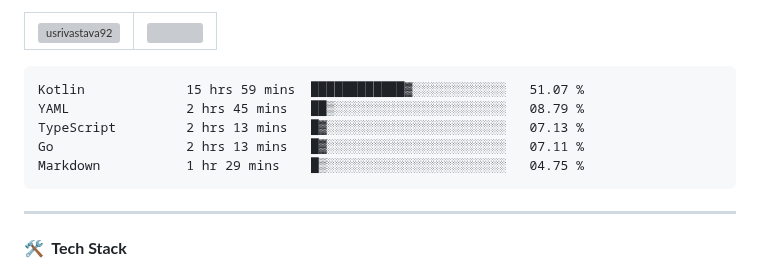
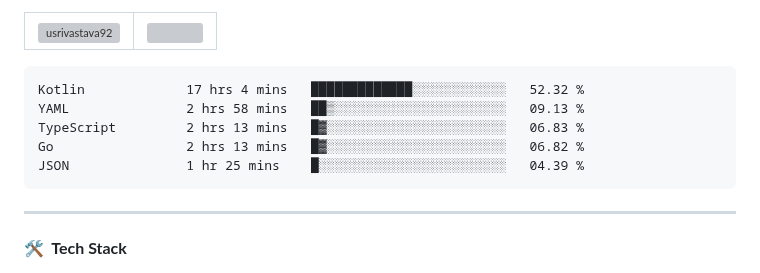
Before and after one commit to usrivastava92/usrivastava92, a Markdown page: README.md, the part around the change. GitHub-like rendering; grey boxes are pictures that could not be loaded.

Commit message:
Updated waka-readme graph with new metrics

````diff
--- a/README.md
+++ b/README.md
@@ -24,11 +24,11 @@
 <!--START_SECTION:waka-->
 
 ```txt
-Kotlin             15 hrs 59 mins  ████████████▓░░░░░░░░░░░░   51.07 %
-YAML               2 hrs 45 mins   ██▒░░░░░░░░░░░░░░░░░░░░░░   08.79 %
-TypeScript         2 hrs 13 mins   █▓░░░░░░░░░░░░░░░░░░░░░░░   07.13 %
-Go                 2 hrs 13 mins   █▓░░░░░░░░░░░░░░░░░░░░░░░   07.11 %
-Markdown           1 hr 29 mins    █▒░░░░░░░░░░░░░░░░░░░░░░░   04.75 %
+Kotlin             17 hrs 4 mins   █████████████░░░░░░░░░░░░   52.32 %
+YAML               2 hrs 58 mins   ██▒░░░░░░░░░░░░░░░░░░░░░░   09.13 %
+TypeScript         2 hrs 13 mins   █▓░░░░░░░░░░░░░░░░░░░░░░░   06.83 %
+Go                 2 hrs 13 mins   █▓░░░░░░░░░░░░░░░░░░░░░░░   06.82 %
+JSON               1 hr 25 mins    █░░░░░░░░░░░░░░░░░░░░░░░░   04.39 %
 ```
 
 <!--END_SECTION:waka-->
````
